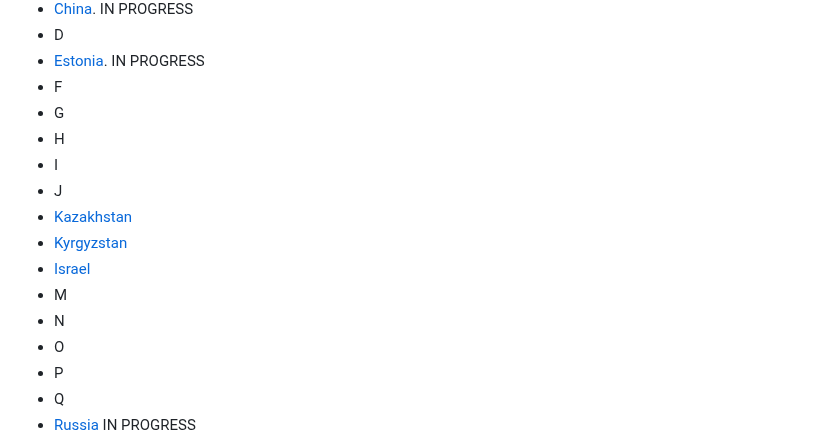
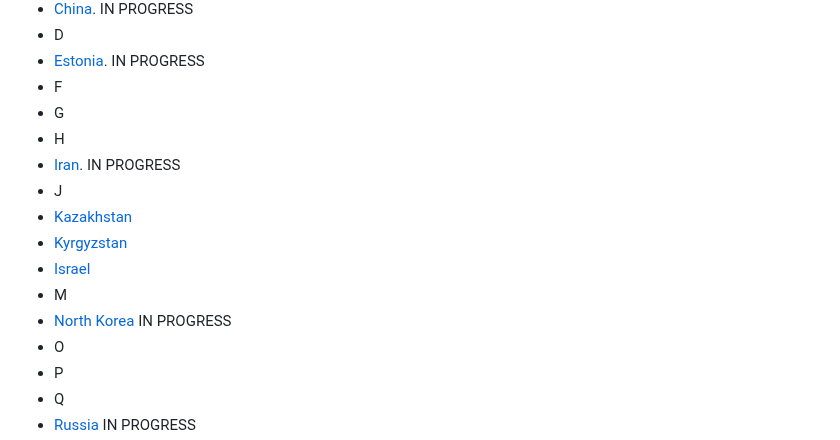
Before and after one commit to paulpogoda/OSINT-for-countries-V2.0, a Markdown page: README.md, the part around the change. Rendered like a GitHub page.

Commit message:
Added IN PROGRESS notes

```diff
--- a/README.md
+++ b/README.md
@@ -29,13 +29,13 @@ China, Estonia, Russia, Iran
 - F
 - G
 - H
-- I
+- [Iran](). IN PROGRESS
 - J
 - [Kazakhstan](https://github.com/paulpogoda/OSINT-Tools-Kazakhstan)
 - [Kyrgyzstan](https://github.com/paulpogoda/OSINT-Tools-Kyrgyzstan)
 - [Israel](https://github.com/paulpogoda/OSINT-Tools-Israel)
 - M
-- N
+- [North Korea]() IN PROGRESS
 - O
 - P
 - Q
```
